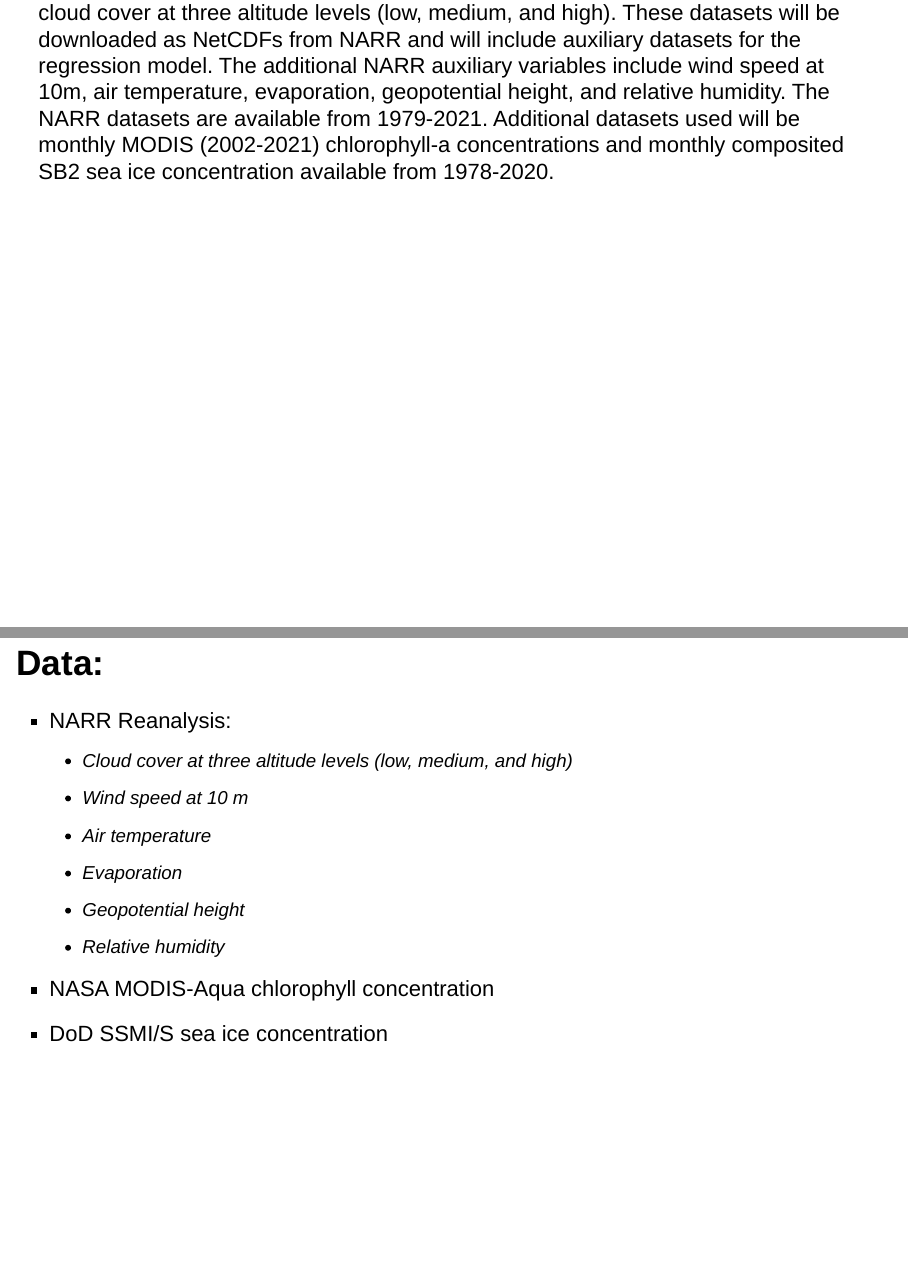
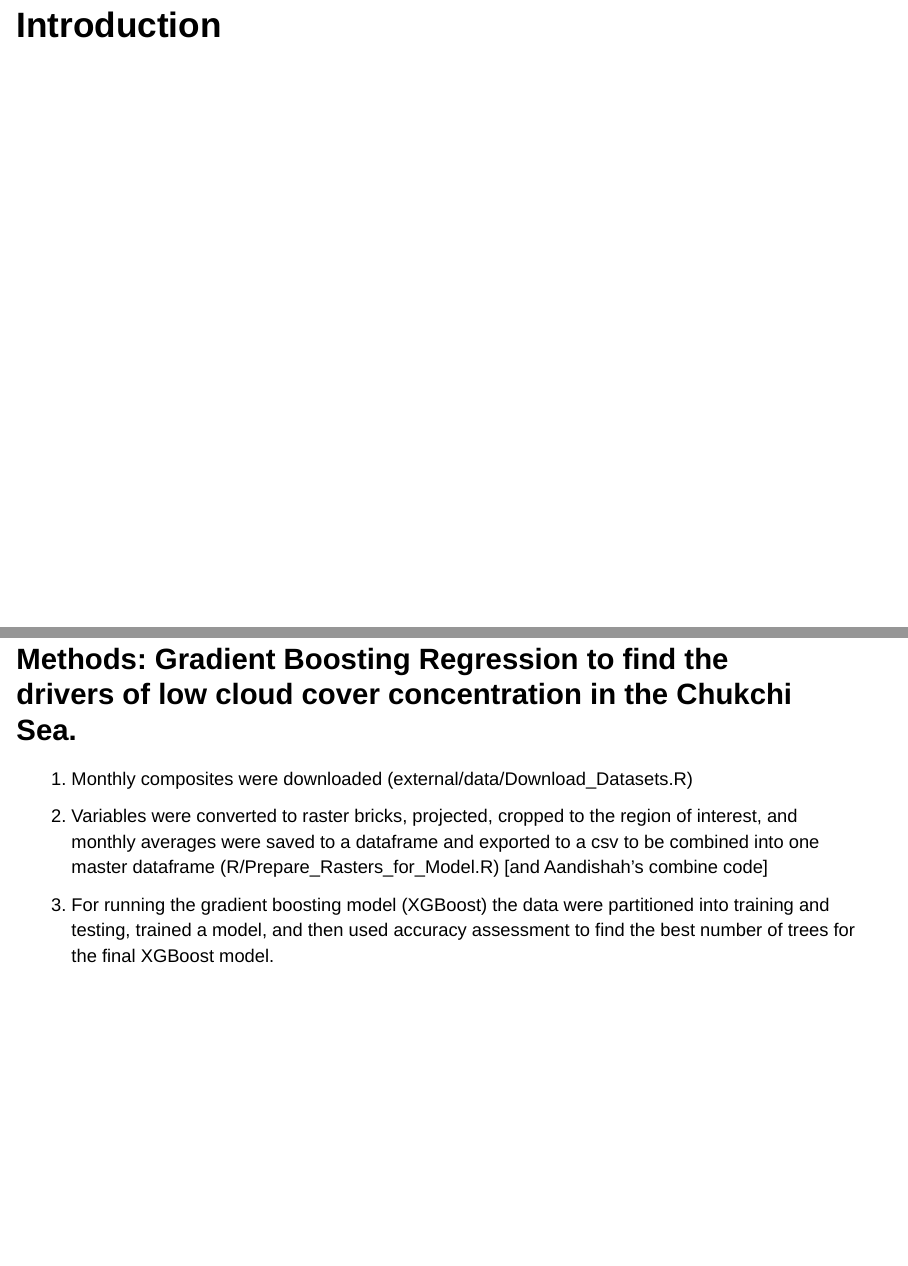
Before and after one commit to agroimpacts/Artic-Cloud-Change-Dynamics, an R Markdown document (vignettes/slides/Presentation.Rmd): pages 6 and 7 of 7 before the commit and pages 7 and 9 of 9 after it, joined at a grey line. Rendered offline with R 4.5, knitr and Pandoc, with nearby package versions; drawn as Slidy slides in place of the format the file asks for.

Commit message:
Preparing slides

````diff
--- a/vignettes/slides/Presentation.Rmd
+++ b/vignettes/slides/Presentation.Rmd
@@ -32,15 +32,14 @@ summary(cars)
 ```{r pressure}
 plot(pressure)
 ```
-cloud cover at three altitude levels (low, medium, and high). These datasets will be downloaded as NetCDFs from NARR and will include auxiliary datasets for the regression model. The additional NARR auxiliary variables include wind speed at 10m, air temperature, evaporation, geopotential height, and relative humidity. The NARR datasets are available from 1979-2021. Additional datasets used will be monthly MODIS (2002-2021) chlorophyll-a concentrations and monthly composited SB2 sea ice concentration available from 1978-2020.
+
+## Introduction
 
 ## Data:
-- NARR Reanalysis:
+- NARR Reanalysis: (1979-2020)
   - Cloud cover at three altitude levels (low, medium, and high)
   - Wind speed at 10 m
   - Air temperature
   - Evaporation
   - Geopotential height
   - Relative humidity
-- NASA MODIS-Aqua chlorophyll concentration
-- DoD SSMI/S sea ice concentration
@@ -46,0 +50,9 @@ cloud cover at three altitude levels (low, medium, and high). These datasets wil
+## Methods: Gradient Boosting Regression to find the drivers of low cloud cover concentration in the Chukchi Sea. {.smaller}
+1. Monthly composites were downloaded (external/data/Download_Datasets.R)
+2. Variables were converted to raster bricks, projected, cropped to the region
+    of interest, and monthly averages were saved to a dataframe and exported
+    to a csv to be combined into one master dataframe
+    (R/Prepare_Rasters_for_Model.R) [and Aandishah's combine code]
+3. For running the gradient boosting model (XGBoost) the data were partitioned
+    into training and testing, trained a model, and then used accuracy
+    assessment to find the best number of trees for the final XGBoost model.
````
Also changed, not shown: vignettes/slides/Presentation.Rmd (6 more changed lines).
